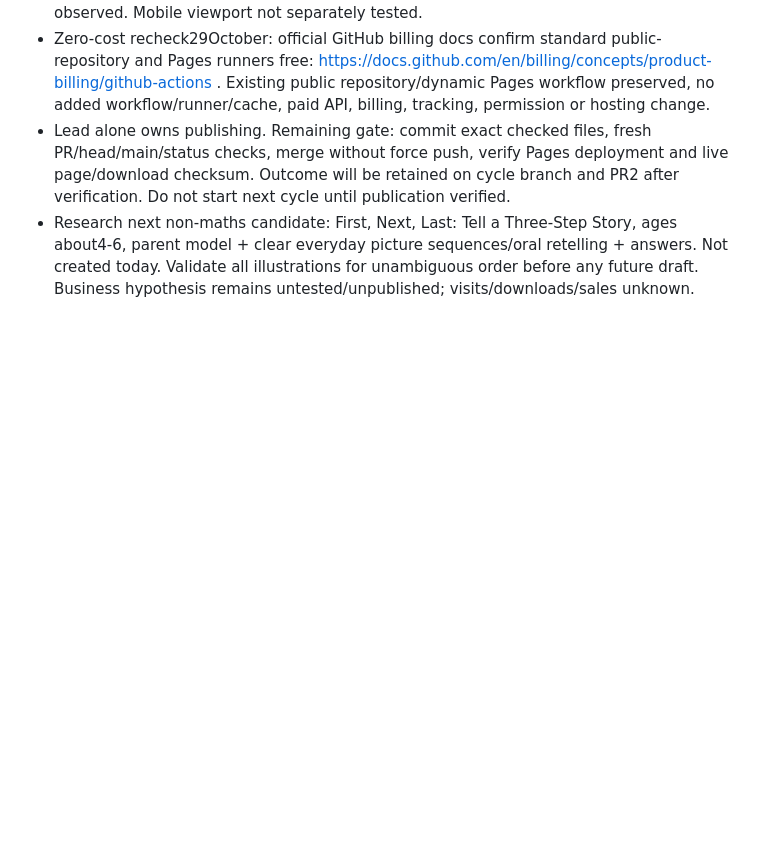
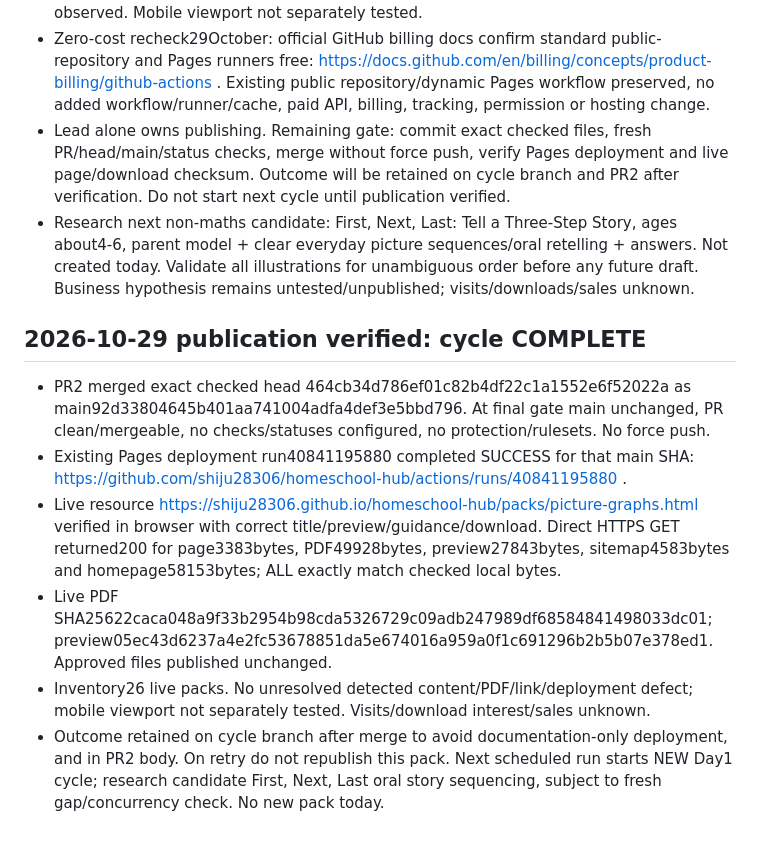
Before and after one commit to shiju28306/homeschool-hub, a Markdown page: TEAM-OPERATIONS.md, the part around the change. GitHub-like rendering; blank space fills up the shorter version.

Commit message:
Record verified picture-graph publication and next-cycle handoff

```diff
--- a/TEAM-OPERATIONS.md
+++ b/TEAM-OPERATIONS.md
@@ -135,3 +135,11 @@ Agents share findings with the lead; only the lead publishes. If specialist agen
 - Zero-cost recheck29October: official GitHub billing docs confirm standard public-repository and Pages runners free: https://docs.github.com/en/billing/concepts/product-billing/github-actions . Existing public repository/dynamic Pages workflow preserved, no added workflow/runner/cache, paid API, billing, tracking, permission or hosting change.
 - Lead alone owns publishing. Remaining gate: commit exact checked files, fresh PR/head/main/status checks, merge without force push, verify Pages deployment and live page/download checksum. Outcome will be retained on cycle branch and PR2 after verification. Do not start next cycle until publication verified.
 - Research next non-maths candidate: First, Next, Last: Tell a Three-Step Story, ages about4-6, parent model + clear everyday picture sequences/oral retelling + answers. Not created today. Validate all illustrations for unambiguous order before any future draft. Business hypothesis remains untested/unpublished; visits/downloads/sales unknown.
+
+## 2026-10-29 publication verified: cycle COMPLETE
+- PR2 merged exact checked head 464cb34d786ef01c82b4df22c1a1552e6f52022a as main92d33804645b401aa741004adfa4def3e5bbd796. At final gate main unchanged, PR clean/mergeable, no checks/statuses configured, no protection/rulesets. No force push.
+- Existing Pages deployment run40841195880 completed SUCCESS for that main SHA: https://github.com/shiju28306/homeschool-hub/actions/runs/40841195880 .
+- Live resource https://shiju28306.github.io/homeschool-hub/packs/picture-graphs.html verified in browser with correct title/preview/guidance/download. Direct HTTPS GET returned200 for page3383bytes, PDF49928bytes, preview27843bytes, sitemap4583bytes and homepage58153bytes; ALL exactly match checked local bytes.
+- Live PDF SHA25622caca048a9f33b2954b98cda5326729c09adb247989df68584841498033dc01; preview05ec43d6237a4e2fc53678851da5e674016a959a0f1c691296b2b5b07e378ed1. Approved files published unchanged.
+- Inventory26 live packs. No unresolved detected content/PDF/link/deployment defect; mobile viewport not separately tested. Visits/download interest/sales unknown.
+- Outcome retained on cycle branch after merge to avoid documentation-only deployment, and in PR2 body. On retry do not republish this pack. Next scheduled run starts NEW Day1 cycle; research candidate First, Next, Last oral story sequencing, subject to fresh gap/concurrency check. No new pack today.
```
